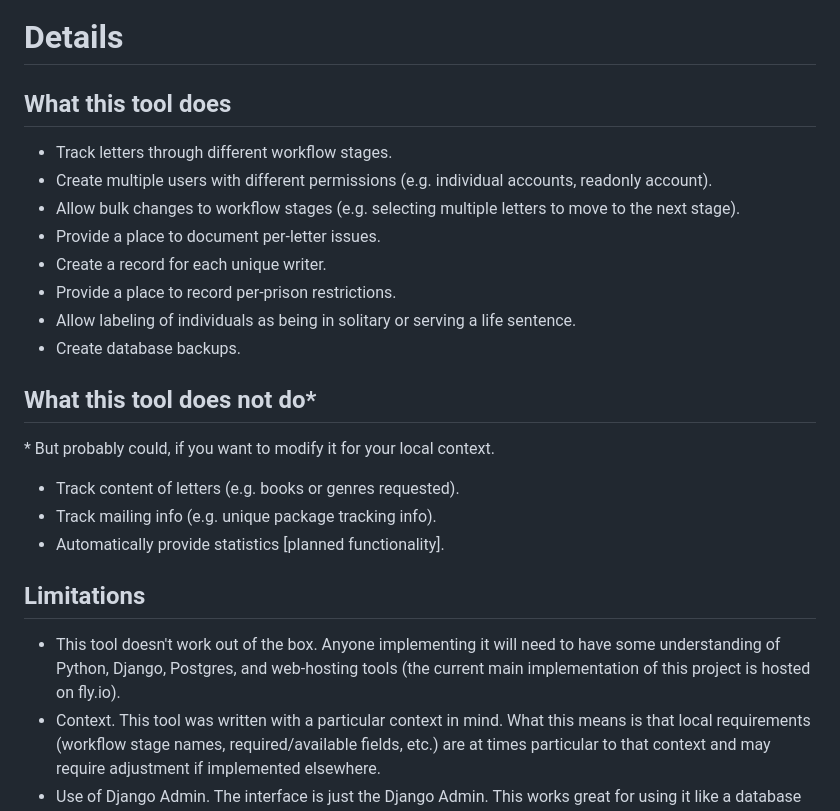
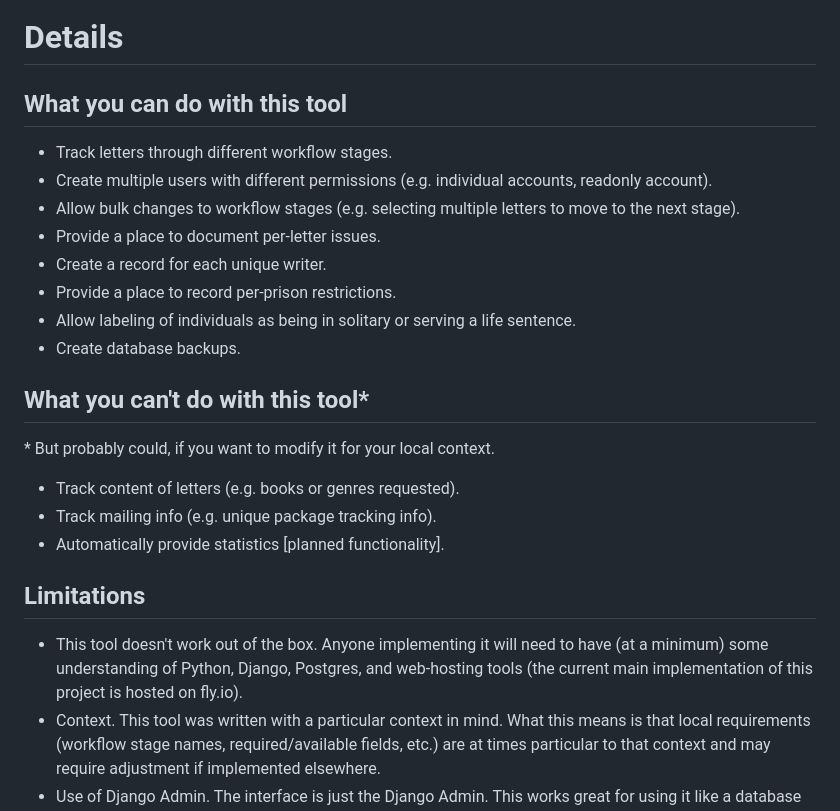
Before and after one commit to ges-na/prisonbookproject, a Markdown page: README.md, the part around the change. Rendered like a GitHub page.

```diff
--- a/README.md
+++ b/README.md
@@ -2,7 +2,7 @@ A workflow and data collection tool designed to track letters from incarcerated
 
 # Details
 
-## What this tool does
+## What you can do with this tool
 - Track letters through different workflow stages.
 - Create multiple users with different permissions (e.g. individual accounts, readonly account).
 - Allow bulk changes to workflow stages (e.g. selecting multiple letters to move to the next stage).
@@ -12,14 +12,14 @@ A workflow and data collection tool designed to track letters from incarcerated
 - Allow labeling of individuals as being in solitary or serving a life sentence.
 - Create database backups.
 
-## What this tool does not do*
+## What you can't do with this tool*
 \* But probably could, if you want to modify it for your local context.
 - Track content of letters (e.g. books or genres requested).
 - Track mailing info (e.g. unique package tracking info).
 - Automatically provide statistics [planned functionality].
 
 ## Limitations
-- This tool doesn't work out of the box. Anyone implementing it will need to have some understanding of Python, Django, Postgres, and web-hosting tools (the current main implementation of this project is hosted on fly.io).
+- This tool doesn't work out of the box. Anyone implementing it will need to have (at a minimum) some understanding of Python, Django, Postgres, and web-hosting tools (the current main implementation of this project is hosted on fly.io).
 - Context. This tool was written with a particular context in mind. What this means is that local requirements (workflow stage names, required/available fields, etc.) are at times particular to that context and may require adjustment if implemented elsewhere.
 - Use of Django Admin. The interface is just the Django Admin. This works great for using it like a database with user-friendly forms. This does not work great if you want the look and feel to be different.
 
```
